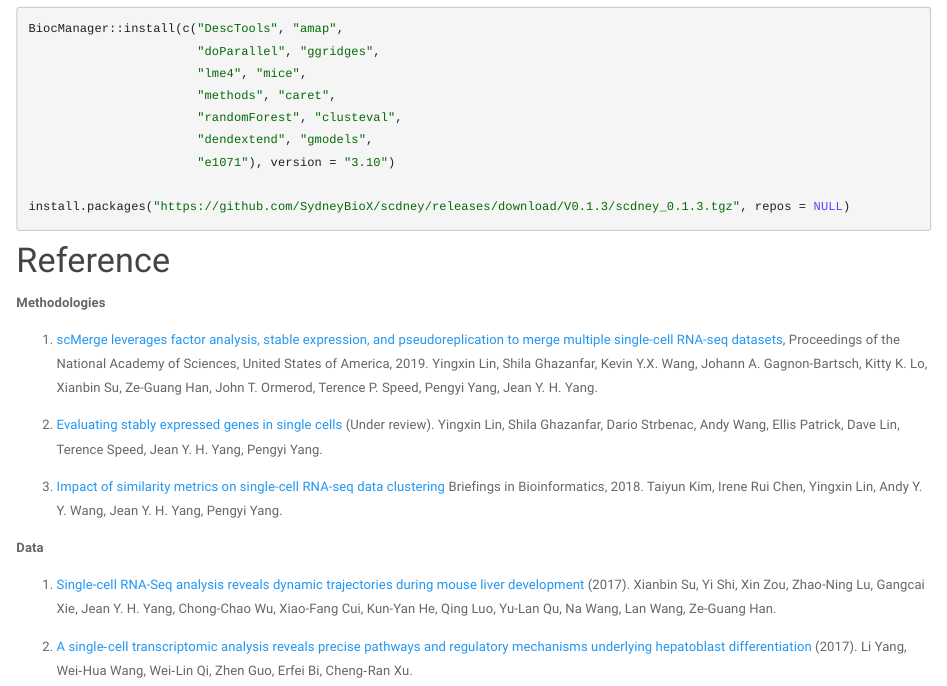
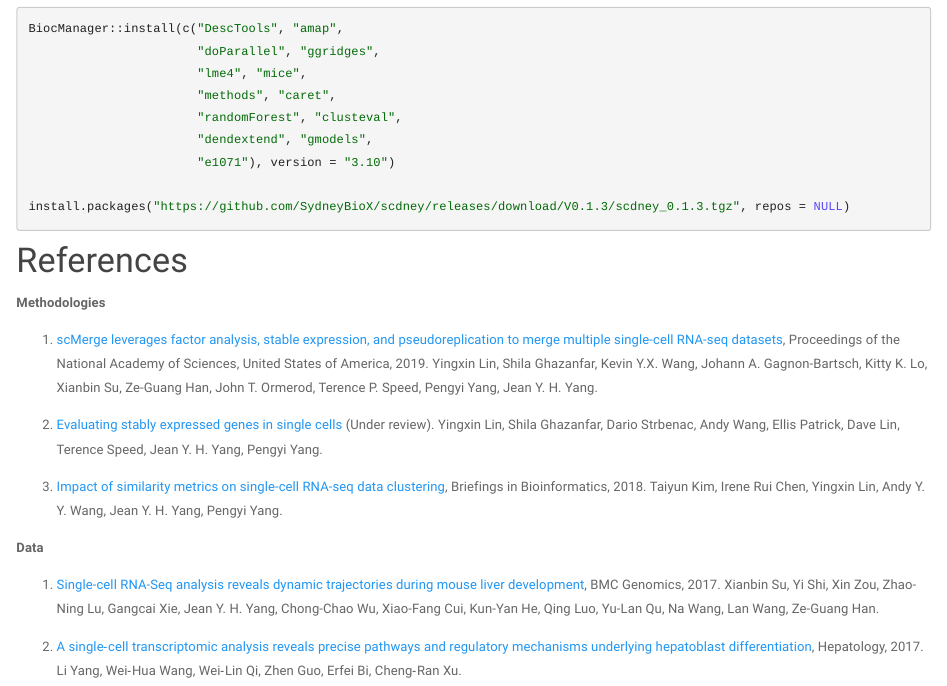
Before and after one commit to SydneyBioX/SingleCellPlus, an R Markdown document (index.Rmd): the page in a window 1100 px wide, from 1360 px down. The pictures show the output file index.html that the author committed with the source, opened offline; library style sheets and scripts come from the installed R packages.

Commit message:
upd references

````diff
--- a/index.Rmd
+++ b/index.Rmd
@@ -74,7 +74,7 @@ BiocManager::install(c("DescTools", "amap",
 install.packages("https://github.com/SydneyBioX/scdney/releases/download/V0.1.3/scdney_0.1.3.tgz", repos = NULL)
 ```
 
-# Reference
+# References
 
 **Methodologies**
 
@@ -82,11 +82,11 @@ install.packages("https://github.com/SydneyBioX/scdney/releases/download/V0.1.3/
 
 1. [Evaluating stably expressed genes in single cells](https://www.biorxiv.org/content/biorxiv/early/2018/11/22/229815.full.pdf) (Under review). Yingxin Lin, Shila Ghazanfar, Dario Strbenac, Andy Wang, Ellis Patrick, Dave Lin, Terence Speed, Jean Y. H. Yang, Pengyi Yang.
 
-1. [Impact of similarity metrics on single-cell RNA-seq data clustering](https://doi.org/10.1093/bib/bby076) Briefings in Bioinformatics, 2018. Taiyun Kim, Irene Rui Chen, Yingxin Lin, Andy Y. Y. Wang, Jean Y. H. Yang, Pengyi Yang.
+1. [Impact of similarity metrics on single-cell RNA-seq data clustering](https://doi.org/10.1093/bib/bby076), Briefings in Bioinformatics, 2018. Taiyun Kim, Irene Rui Chen, Yingxin Lin, Andy Y. Y. Wang, Jean Y. H. Yang, Pengyi Yang.
 
 
 **Data**
 
-1. [Single-cell RNA-Seq analysis reveals dynamic trajectories during mouse liver development](https://doi.org/10.1186/s12864-017-4342-x) (2017). Xianbin Su, Yi Shi, Xin Zou, Zhao-Ning Lu, Gangcai Xie, Jean Y. H. Yang, Chong-Chao Wu, Xiao-Fang Cui, Kun-Yan He, Qing Luo, Yu-Lan Qu, Na Wang, Lan Wang, Ze-Guang Han.
+1. [Single-cell RNA-Seq analysis reveals dynamic trajectories during mouse liver development](https://doi.org/10.1186/s12864-017-4342-x), BMC Genomics, 2017. Xianbin Su, Yi Shi, Xin Zou, Zhao-Ning Lu, Gangcai Xie, Jean Y. H. Yang, Chong-Chao Wu, Xiao-Fang Cui, Kun-Yan He, Qing Luo, Yu-Lan Qu, Na Wang, Lan Wang, Ze-Guang Han.
 
-1. [A single‐cell transcriptomic analysis reveals precise pathways and regulatory mechanisms underlying hepatoblast differentiation](https://doi.org/10.1002/hep.29353) (2017). Li Yang, Wei‐Hua Wang, Wei‐Lin Qi, Zhen Guo, Erfei Bi, Cheng‐Ran Xu.
+1. [A single‐cell transcriptomic analysis reveals precise pathways and regulatory mechanisms underlying hepatoblast differentiation](https://doi.org/10.1002/hep.29353), Hepatology, 2017. Li Yang, Wei‐Hua Wang, Wei‐Lin Qi, Zhen Guo, Erfei Bi, Cheng‐Ran Xu.
````
Also changed, not shown: index.html, scMerge_files/figure-html/unnamed-chunk-10-1.png (deleted), scMerge_files/figure-html/unnamed-chunk-11-1.png (deleted), scMerge_files/figure-html/unnamed-chunk-12-1.png (deleted), scMerge_files/figure-html/unnamed-chunk-4-1.png (deleted), scMerge_files/figure-html/unnamed-chunk-5-1.png (deleted), scMerge_files/figure-html/unnamed-chunk-6-1.png (deleted), scMerge_files/figure-html/unnamed-chunk-7-1.png (deleted), scMerge_files/figure-html/unnamed-chunk-8-1.png (deleted), scMerge_files/figure-html/unnamed-chunk-9-1.png (deleted).
